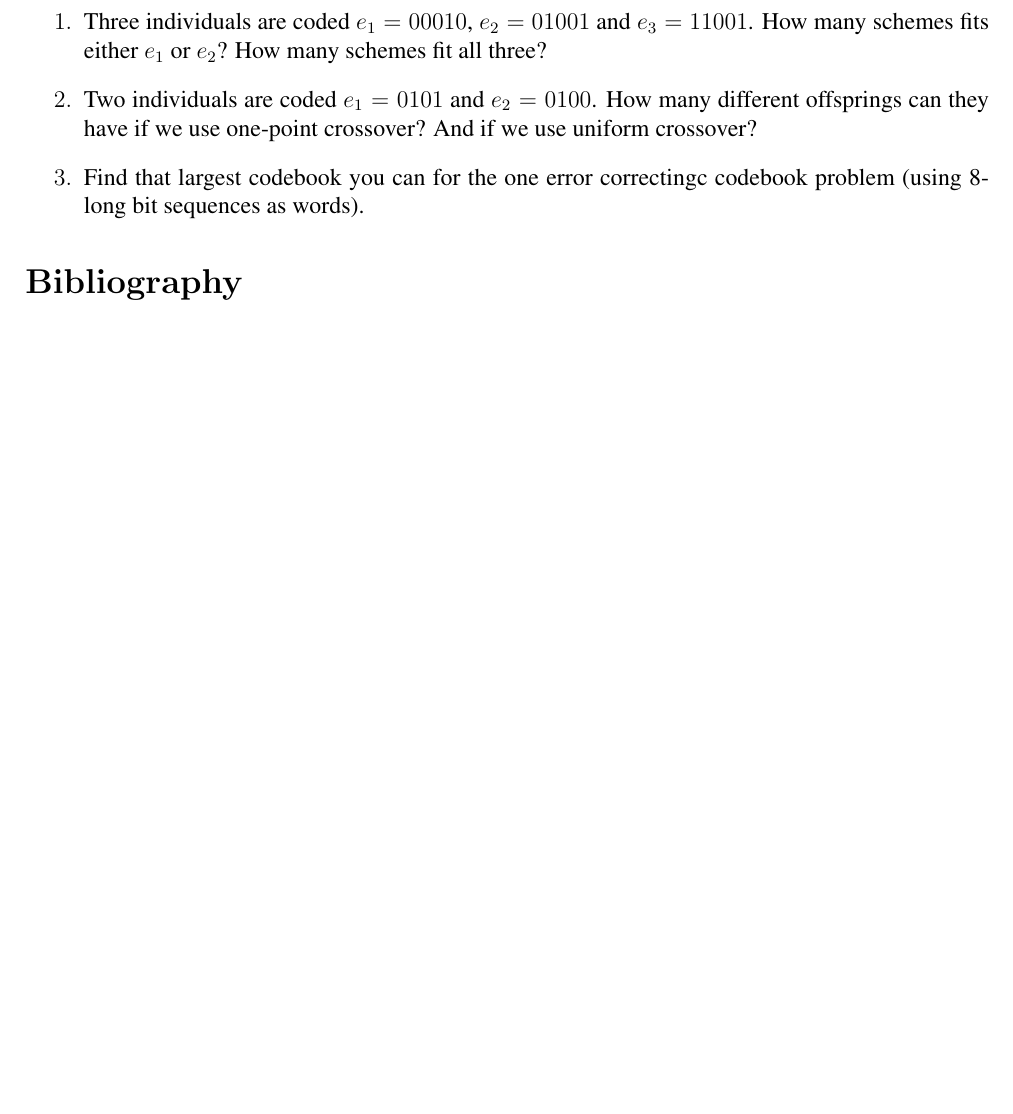
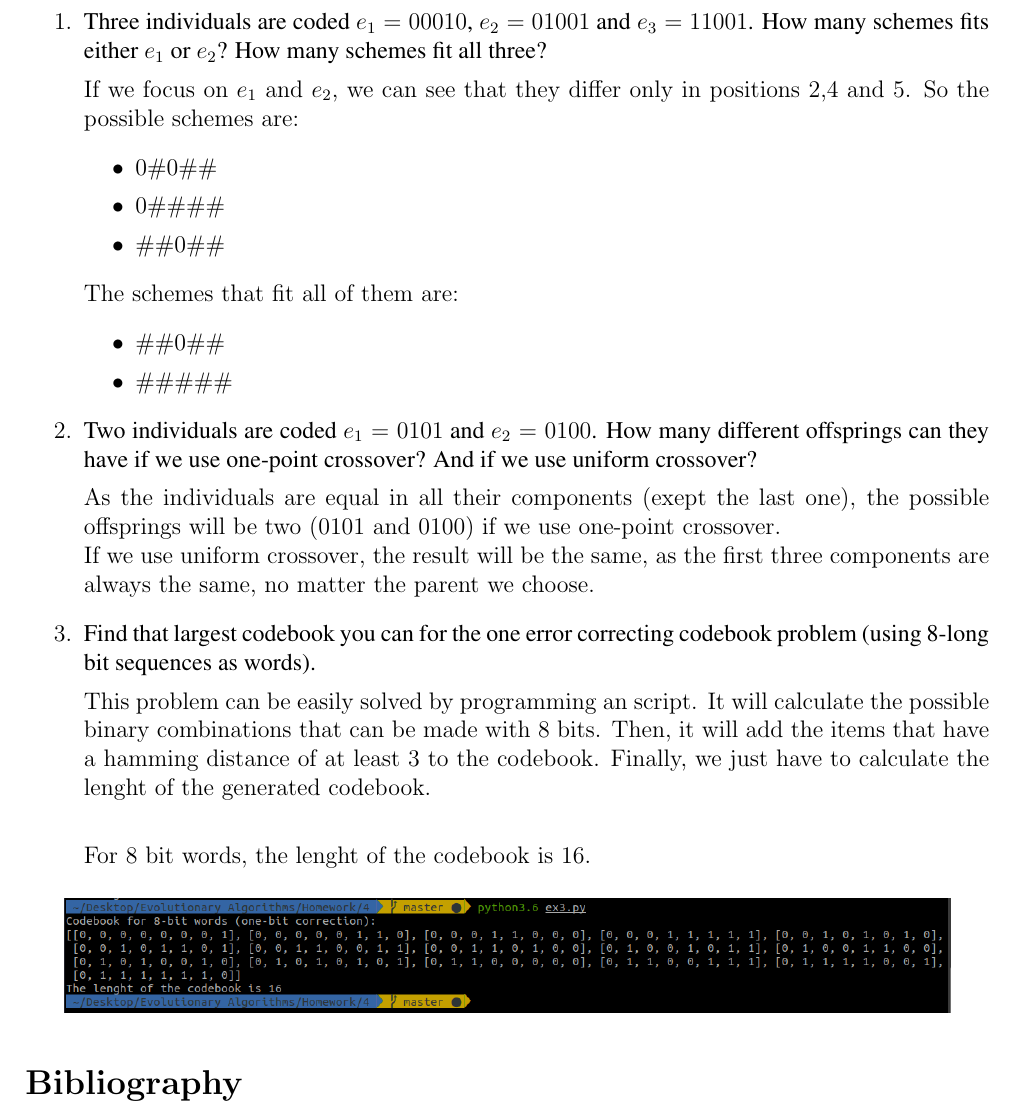
Before and after one commit to csp33/evolutionaryalgorithms, a LaTeX problem sheet (Homework/4/4.tex): part of page 2 of 2, cut so that both start at the same text, the shorter picture padded with empty space. Compiled offline with pdfLaTeX.

Commit message:
Finished fourth homework

```diff
--- a/Homework/4/4.tex
+++ b/Homework/4/4.tex
@@ -78,18 +78,43 @@
 		\begin{statement}
 		Three individuals are coded $e_1 = 00010$, $e_2 = 01001$ and $e_3 = 11001$. How many schemes fits either $e_1$ or $e_2$? How many schemes fit all three?
 		\end{statement}
+		If we focus on $e_1$ and $e_2$, we can see that they differ only in positions 2,4 and 5. So the possible schemes are:
+		\begin{itemize}
+			\item 0\#0\#\#
+			\item 0\#\#\#\#
+			\item \#\#0\#\#
+		\end{itemize}
+		The schemes that fit all of them are:
+		\begin{itemize}
+			\item \#\#0\#\#
+			\item \#\#\#\#\#
+		\end{itemize}
 
 
 	\item
 		\begin{statement}
 		Two individuals are coded $e_1 = 0101$ and $e_2 = 0100$. How many different offsprings can they have if we use one-point crossover? And if we use uniform crossover?
 		\end{statement}
+		As the individuals are equal in all their components (exept the last one), the possible offsprings will be two ($0101$ and $0100$) if we use one-point crossover.\\
+		If we use uniform crossover, the result will be the same, as the first three components are always the same, no matter the parent we choose.
 
 
 	\item
 		\begin{statement}
-		Find that largest codebook you can for the one error correctingc codebook problem (using 8-long bit sequences as words).
+		Find that largest codebook you can for the one error correcting codebook problem (using 8-long bit sequences as words).
 		\end{statement}
+
+		This problem can be easily solved by programming an script. It will
+		calculate the possible binary combinations that can be made with $8$ bits. Then,
+		it will add the items that have a hamming distance of at least $3$ to the codebook.
+		Finally, we just have to calculate the lenght of the generated codebook.\\
+
+		For $8$ bit words, the lenght of the codebook is $16$.
+
+		\begin{figure}[H]
+			\centering
+			\includegraphics[scale=0.5]{ex3_output.png}
+		\end{figure}
 
 
 \end{enumerate}
```
Also changed, not shown: Homework/4/4.pdf, Homework/4/ex3_output.png (added), 1 other file.
